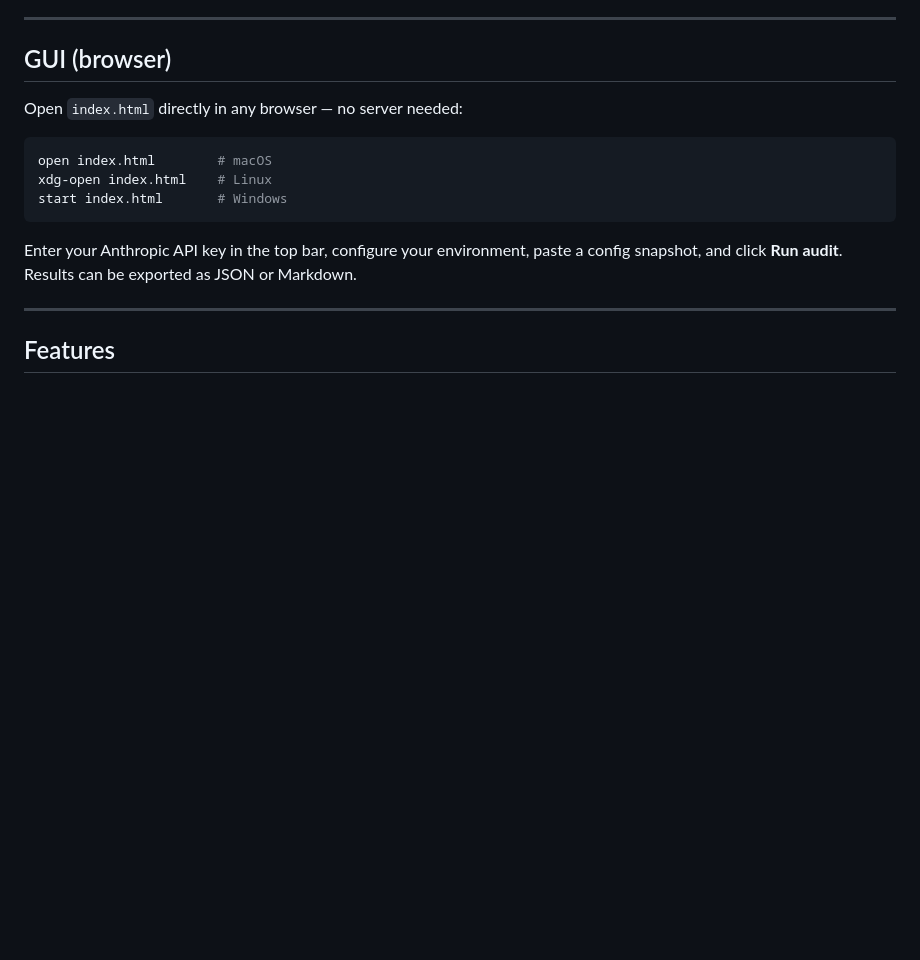
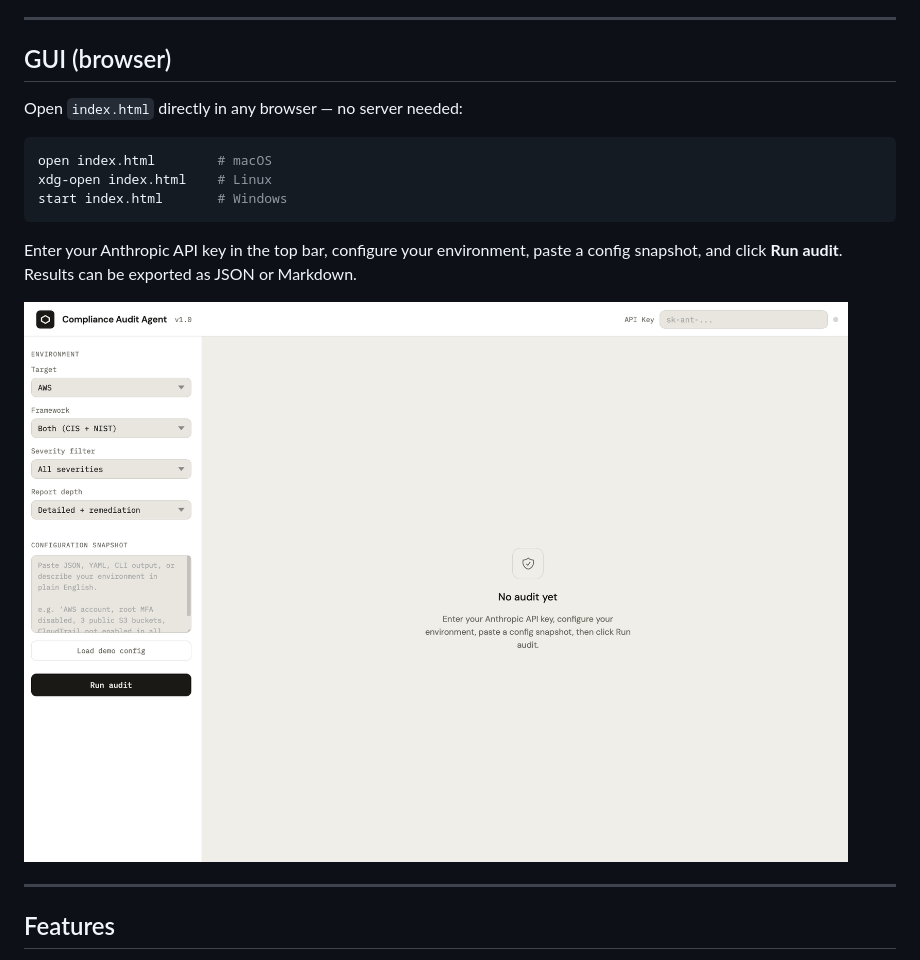
Before and after one commit to CyberCasquatch/compliance-audit-agent, a Markdown page: README.md, the part around the change. GitHub-like rendering; pictures changed too: GUI_Example.png (added); blank space fills up the shorter version.

Commit message:
docs: add GUI screenshot to README

````diff
--- a/README.md
+++ b/README.md
@@ -20,6 +20,8 @@ start index.html       # Windows
 ```
 
 Enter your Anthropic API key in the top bar, configure your environment, paste a config snapshot, and click **Run audit**. Results can be exported as JSON or Markdown.
+
+![GUI Example](GUI_Example.png)
 
 ---
 
````
